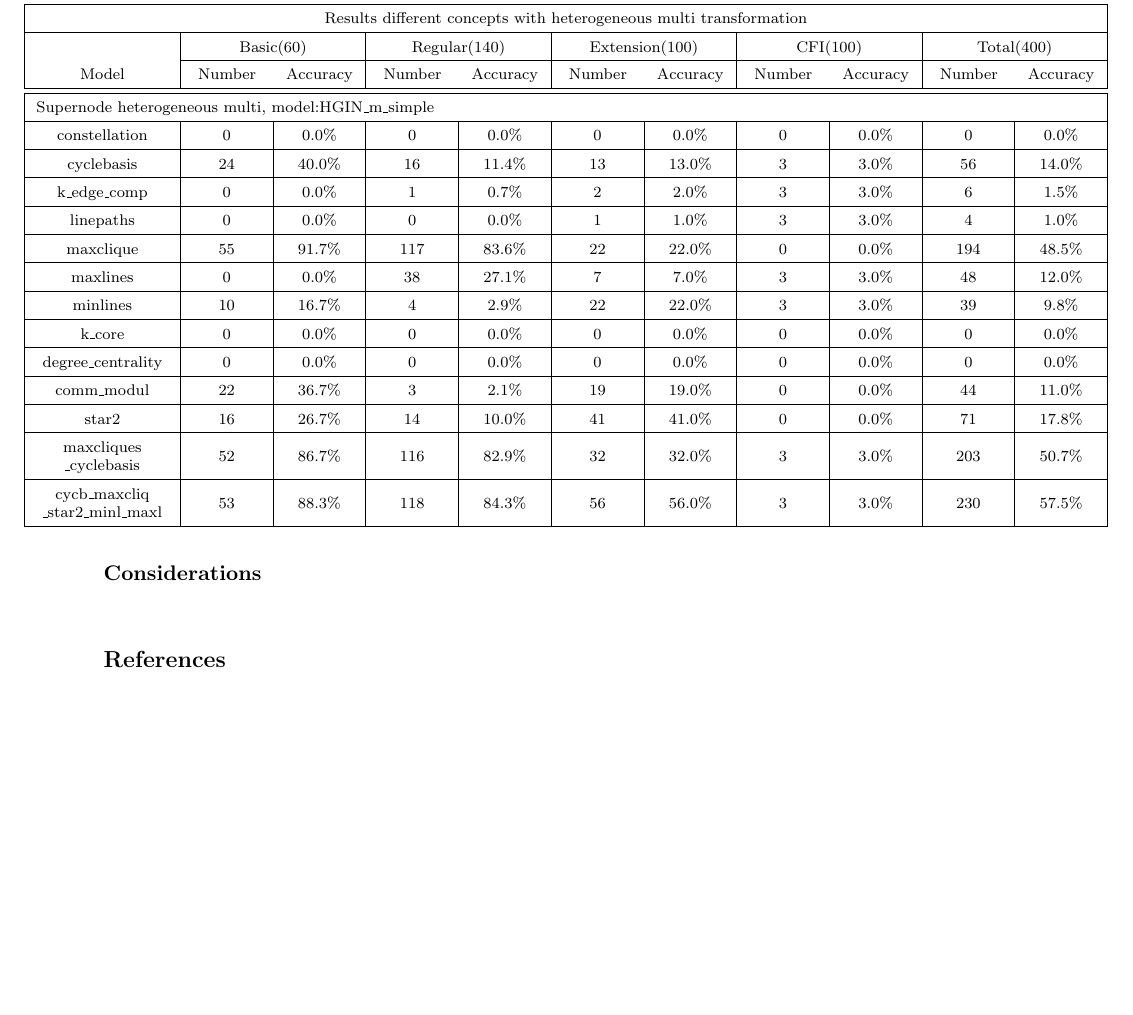
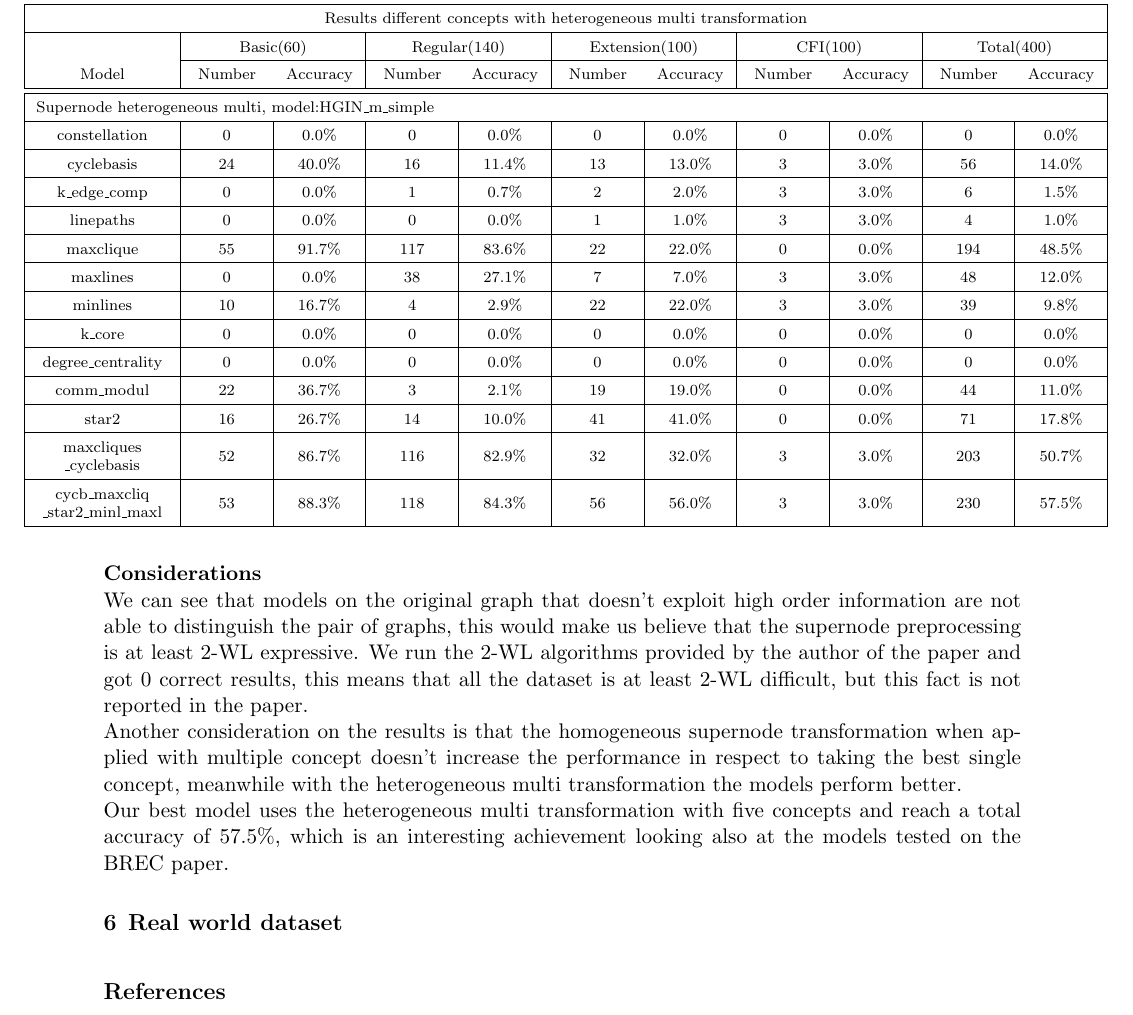
Before and after one commit to s-angheben/supernode, a LaTeX paper (report/report.tex): part of page 9 of 9, cut so that both start at the same text. Compiled offline with pdfLaTeX.

Commit message:
report update

```diff
--- a/report/report.tex
+++ b/report/report.tex
@@ -740,11 +740,19 @@ After testing several models we have selected the best: GIN\_SGIN\_noSINT for ho
 
 \noindent
 \textbf{Considerations}\\
+We can see that models on the original graph that doesn't exploit high order information are not able to distinguish the pair of graphs, this would make us believe that the supernode preprocessing is at least 2-WL expressive. We run the 2-WL algorithms provided by the author of the paper and got 0 correct results, this means that all the dataset is at least 2-WL difficult, but this fact is not reported in the paper.\\
+Another consideration on the results is that the homogeneous supernode transformation when applied with multiple concept doesn't increase the performance in respect to taking the best single concept, meanwhile with the heterogeneous multi transformation the models perform better.\\
+Our best model uses the heterogeneous multi transformation with five concepts and reach a total accuracy of 57.5\%, which is an interesting achievement looking also at the models tested on the BREC paper.
 
 % subsection Settings and results (end)
 
 
 % section BREC experiments (end)
+
+\section{Real world dataset} % (fold)
+\label{sec:real_world_dataset}
+
+% section Real world dataset (end)
 
 
 %{\noindent \em Remainder omitted in this sample. See http://www.jmlr.org/papers/ for full paper.}
```
Also changed, not shown: report/report.pdf, 5 other files.
